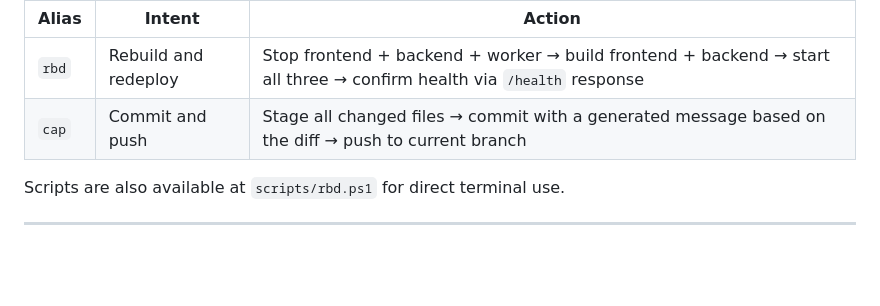
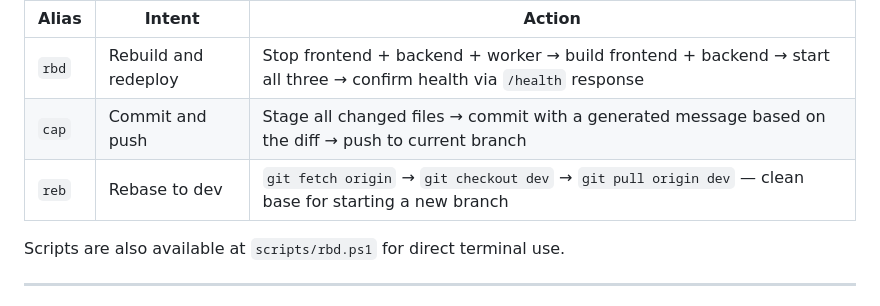
Before and after one commit to weftmark/weftmark, a Markdown page: CLAUDE.md, the part around the change. Rendered like a GitHub page; blank space fills up the shorter version.

Commit message:
chore: add reb alias (fetch, checkout dev, pull)
Co-Authored-By: Claude Sonnet 4.6 <noreply@anthropic.com>

```diff
--- a/CLAUDE.md
+++ b/CLAUDE.md
@@ -68,6 +68,7 @@ When the user types one of these aliases, execute the corresponding action immed
 | --- | --- | --- |
 | `rbd` | Rebuild and redeploy | Stop frontend + backend + worker → build frontend + backend → start all three → confirm health via `/health` response |
 | `cap` | Commit and push | Stage all changed files → commit with a generated message based on the diff → push to current branch |
+| `reb` | Rebase to dev | `git fetch origin` → `git checkout dev` → `git pull origin dev` — clean base for starting a new branch |
 
 Scripts are also available at `scripts/rbd.ps1` for direct terminal use.
 
```
